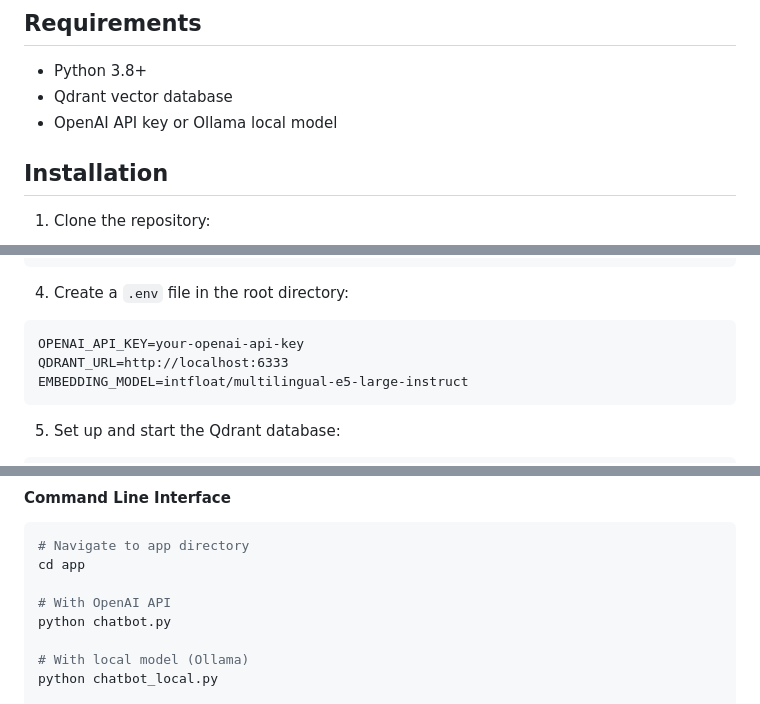
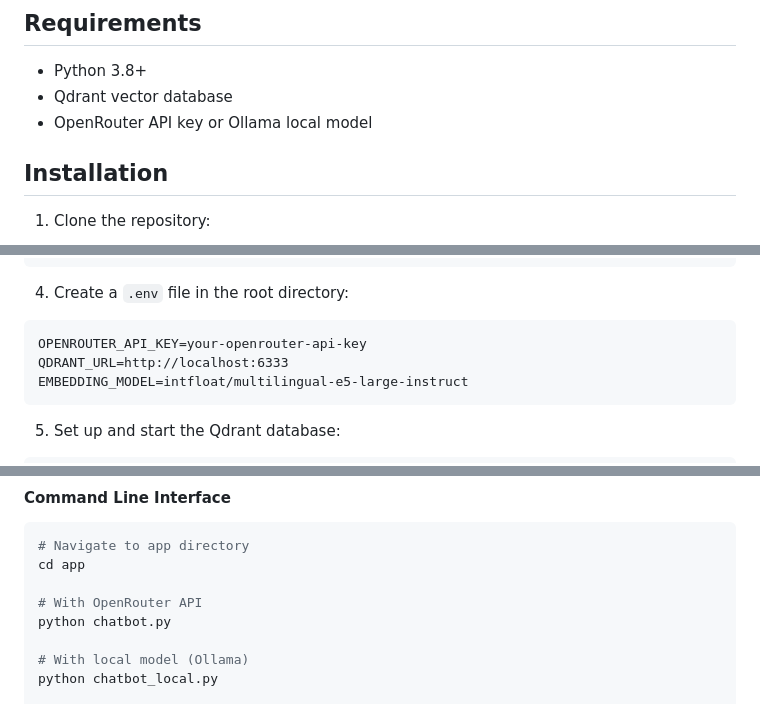
Before and after one commit to raccoon-42/student-affairs-chatbot, a Markdown page: README.md, 3 parts joined by grey strips. GitHub-like rendering.

````diff
--- a/README.md
+++ b/README.md
@@ -61,7 +61,7 @@ rag-chatbot/
 
 - Python 3.8+
 - Qdrant vector database
-- OpenAI API key or Ollama local model
+- OpenRouter API key or Ollama local model
 
 ## Installation
 
@@ -84,7 +84,7 @@ pip install -r requirements.txt
 
 4. Create a `.env` file in the root directory:
 ```
-OPENAI_API_KEY=your-openai-api-key
+OPENROUTER_API_KEY=your-openrouter-api-key
 QDRANT_URL=http://localhost:6333
 EMBEDDING_MODEL=intfloat/multilingual-e5-large-instruct
 ```
@@ -140,7 +140,7 @@ cd ../..
 # Navigate to app directory
 cd app
 
-# With OpenAI API
+# With OpenRouter API
 python chatbot.py
 
 # With local model (Ollama)
````
Also changed, not shown: other parts of README.md (+7 -7 lines).
